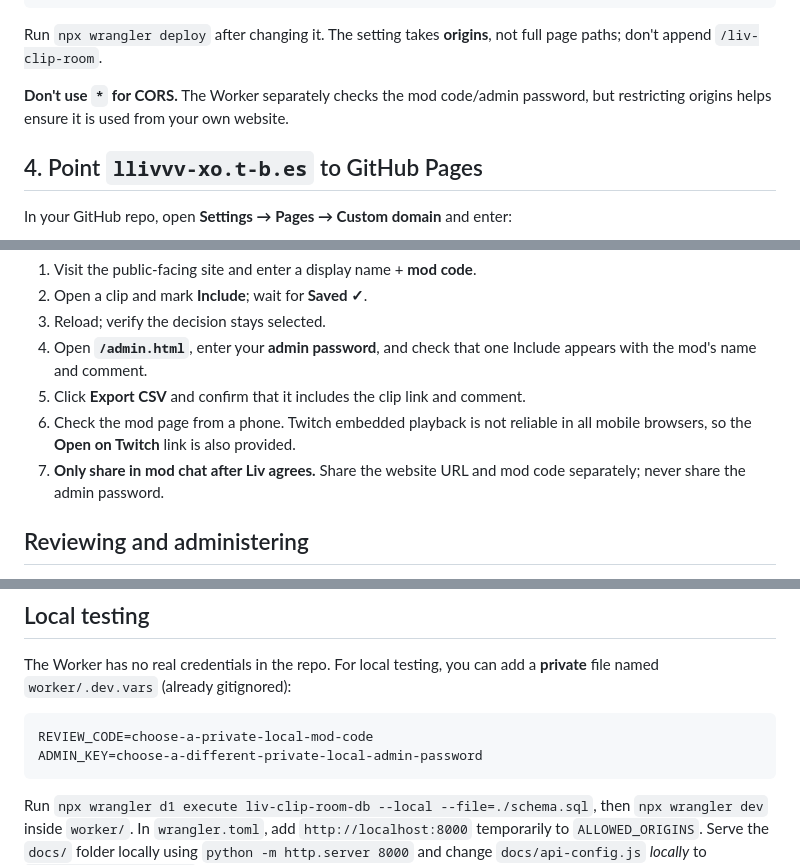
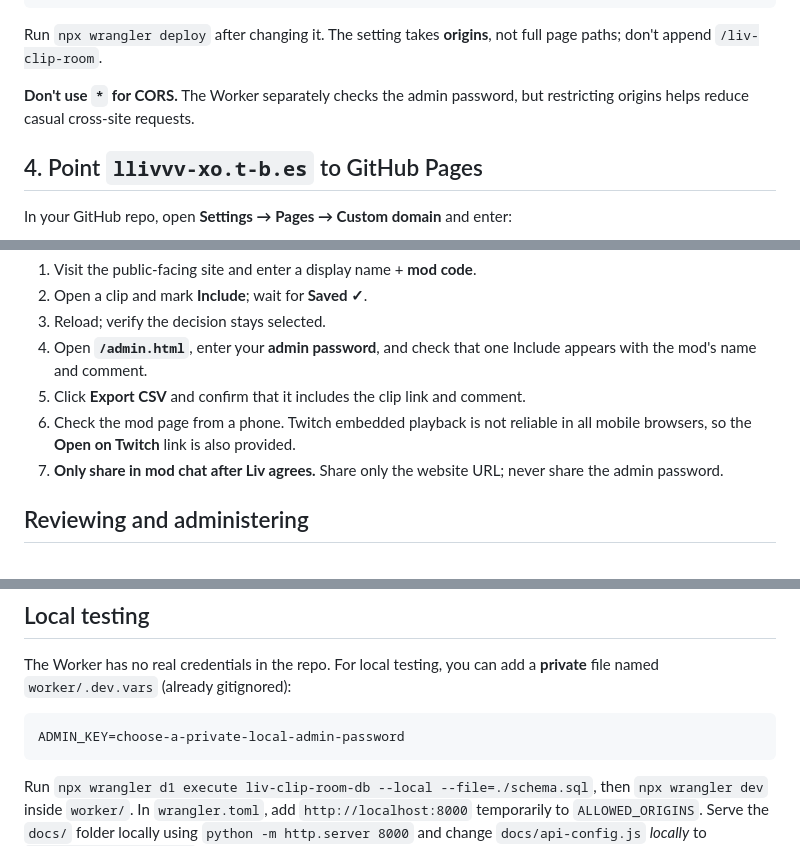
Before and after one commit to to3b/llivvv_xo-clip-queue, a Markdown page: README.md, 3 parts joined by grey strips. Drawn GitHub-style.

Commit message:
Update deployment guide for passwordless mod reviews

````diff
--- a/README.md
+++ b/README.md
@@ -84,7 +84,7 @@ ALLOWED_ORIGINS = "https://llivvv-xo.t-b.es,https://YOURUSERNAME.github.io"
 
 Run `npx wrangler deploy` after changing it. The setting takes **origins**, not full page paths; don't append `/liv-clip-room`.
 
-**Don't use `*` for CORS.** The Worker separately checks the mod code/admin password, but restricting origins helps ensure it is used from your own website.
+**Don't use `*` for CORS.** The Worker separately checks the admin password, but restricting origins helps reduce casual cross-site requests.
 
 ## 4. Point `llivvv-xo.t-b.es` to GitHub Pages
 
@@ -119,7 +119,7 @@ Once DNS is configured, the site URL should be **https://llivvv-xo.t-b.es/** and
 4. Open **`/admin.html`**, enter your **admin password**, and check that one Include appears with the mod's name and comment.
 5. Click **Export CSV** and confirm that it includes the clip link and comment.
 6. Check the mod page from a phone. Twitch embedded playback is not reliable in all mobile browsers, so the **Open on Twitch** link is also provided.
-7. **Only share in mod chat after Liv agrees.** Share the website URL and mod code separately; never share the admin password.
+7. **Only share in mod chat after Liv agrees.** Share only the website URL; never share the admin password.
 
 ## Reviewing and administering
 
@@ -156,8 +156,7 @@ Once DNS is configured, the site URL should be **https://llivvv-xo.t-b.es/** and
 The Worker has no real credentials in the repo. For local testing, you can add a **private** file named `worker/.dev.vars` (already gitignored):
 
 ```
-REVIEW_CODE=choose-a-private-local-mod-code
-ADMIN_KEY=choose-a-different-private-local-admin-password
+ADMIN_KEY=choose-a-private-local-admin-password
 ```
 
 Run `npx wrangler d1 execute liv-clip-room-db --local --file=./schema.sql`, then `npx wrangler dev` inside `worker/`. In `wrangler.toml`, add `http://localhost:8000` temporarily to `ALLOWED_ORIGINS`. Serve the `docs/` folder locally using `python -m http.server 8000` and change `docs/api-config.js` *locally* to `http://localhost:8787` for this test only (the frontend accepts an HTTP Worker address for localhost testing). Do not commit local testing credentials or temporary settings.
````
Also changed, not shown: other parts of README.md (+1 -1 lines).
